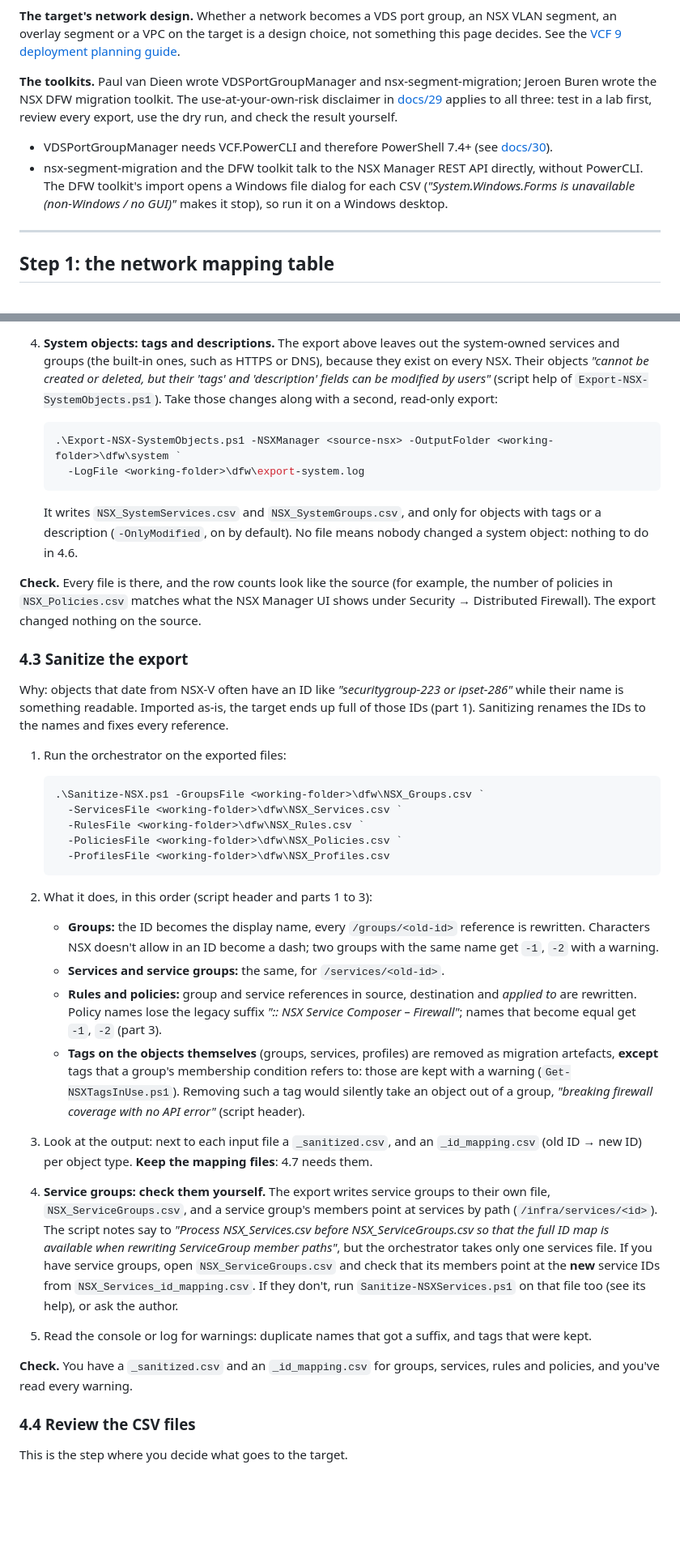
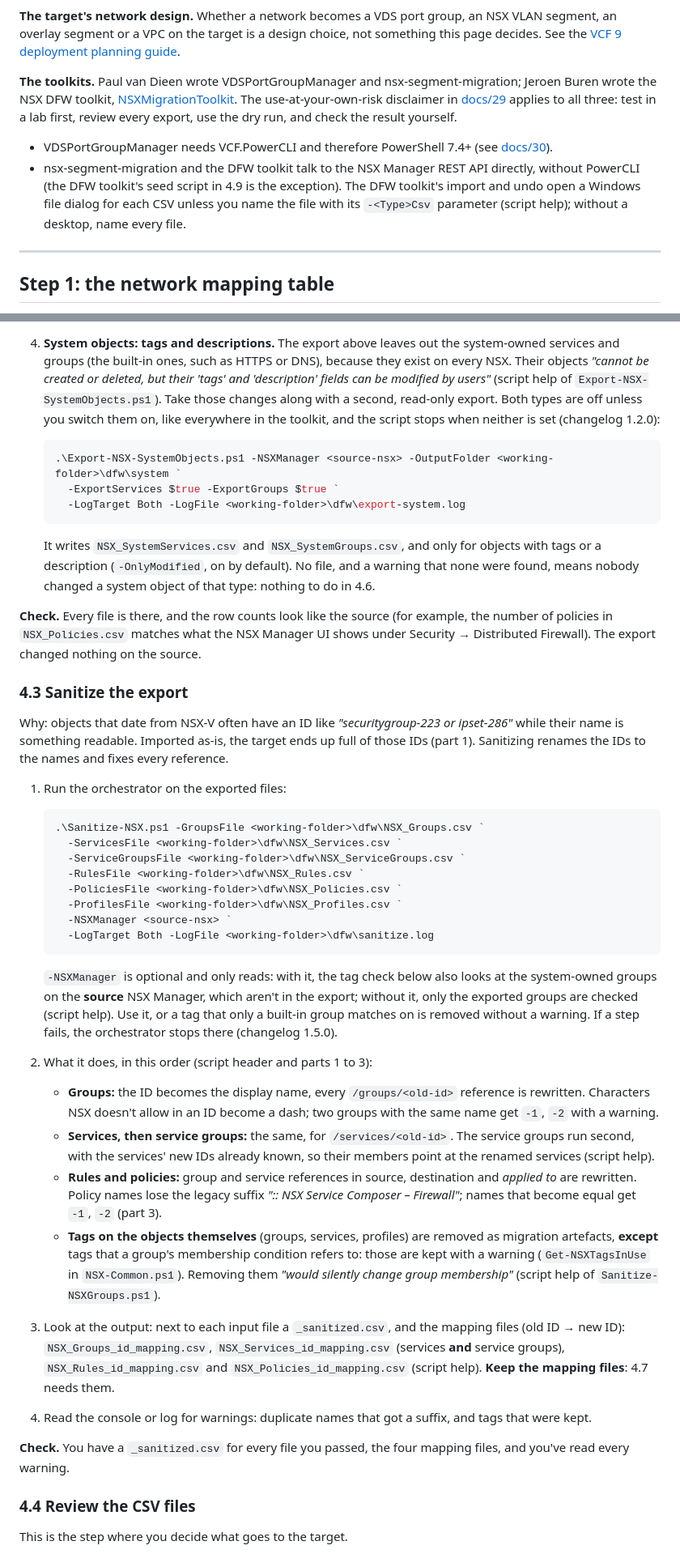
Before and after one commit to pauldiee/VCFUpgradeGuide, a Markdown page: docs/31-carry-over-networks-and-firewall.md, 2 parts joined by grey strips. Shown at 81% size. Drawn GitHub-style; blank space fills up the shorter version.

````diff
--- a/docs/31-carry-over-networks-and-firewall.md
+++ b/docs/31-carry-over-networks-and-firewall.md
@@ -83,7 +83,8 @@ a design choice, not something this page decides. See the
 [VCF 9 deployment planning guide](https://vcf-planning.hollebollevsan.nl/).
 
 **The toolkits.** Paul van Dieen wrote VDSPortGroupManager and
-nsx-segment-migration; Jeroen Buren wrote the NSX DFW migration toolkit.
+nsx-segment-migration; Jeroen Buren wrote the NSX DFW toolkit,
+[NSXMigrationToolkit](https://github.com/jeroenburen/NSXMigrationToolkit).
 The use-at-your-own-risk disclaimer in
 [docs/29](29-side-by-side-migration.md#toolkits) applies to all three:
 test in a lab first, review every export, use the dry run, and check the
@@ -92,9 +93,10 @@ result yourself.
 - VDSPortGroupManager needs VCF.PowerCLI and therefore PowerShell 7.4+
   (see [docs/30](30-carry-over-vcenter-configuration.md#before-you-start)).
 - nsx-segment-migration and the DFW toolkit talk to the NSX Manager REST
-  API directly, without PowerCLI. The DFW toolkit's import opens a Windows
-  file dialog for each CSV (*"System.Windows.Forms is unavailable
-  (non-Windows / no GUI)"* makes it stop), so run it on a Windows desktop.
+  API directly, without PowerCLI (the DFW toolkit's seed script in 4.9
+  is the exception). The DFW toolkit's import and undo open a Windows
+  file dialog for each CSV unless you name the file with its `-<Type>Csv`
+  parameter (script help); without a desktop, name every file.
 
 ---
 
@@ -618,17 +630,20 @@ exists.
    *"cannot be created or deleted, but their 'tags' and 'description'
    fields can be modified by users"* (script help of
    `Export-NSX-SystemObjects.ps1`). Take those changes along with a
-   second, read-only export:
+   second, read-only export. Both types are off unless you switch them
+   on, like everywhere in the toolkit, and the script stops when neither
+   is set (changelog 1.2.0):
 
    ```powershell
    .\Export-NSX-SystemObjects.ps1 -NSXManager <source-nsx> -OutputFolder <working-folder>\dfw\system `
-     -LogFile <working-folder>\dfw\export-system.log
+     -ExportServices $true -ExportGroups $true `
+     -LogTarget Both -LogFile <working-folder>\dfw\export-system.log
    ```
 
    It writes `NSX_SystemServices.csv` and `NSX_SystemGroups.csv`, and
    only for objects with tags or a description (`-OnlyModified`, on by
-   default). No file means nobody changed a system object: nothing to do
-   in 4.6.
+   default). No file, and a warning that none were found, means nobody
+   changed a system object of that type: nothing to do in 4.6.
 
 **Check.** Every file is there, and the row counts look like the source
 (for example, the number of policies in `NSX_Policies.csv` matches what
@@ -647,16 +662,27 @@ Sanitizing renames the IDs to the names and fixes every reference.
    ```powershell
    .\Sanitize-NSX.ps1 -GroupsFile <working-folder>\dfw\NSX_Groups.csv `
      -ServicesFile <working-folder>\dfw\NSX_Services.csv `
+     -ServiceGroupsFile <working-folder>\dfw\NSX_ServiceGroups.csv `
      -RulesFile <working-folder>\dfw\NSX_Rules.csv `
      -PoliciesFile <working-folder>\dfw\NSX_Policies.csv `
-     -ProfilesFile <working-folder>\dfw\NSX_Profiles.csv
+     -ProfilesFile <working-folder>\dfw\NSX_Profiles.csv `
+     -NSXManager <source-nsx> `
+     -LogTarget Both -LogFile <working-folder>\dfw\sanitize.log
    ```
 
+   `-NSXManager` is optional and only reads: with it, the tag check below
+   also looks at the system-owned groups on the **source** NSX Manager,
+   which aren't in the export; without it, only the exported groups are
+   checked (script help). Use it, or a tag that only a built-in group
+   matches on is removed without a warning. If a step fails, the orchestrator stops there (changelog 1.5.0).
 2. What it does, in this order (script header and parts 1 to 3):
    - **Groups:** the ID becomes the display name, every `/groups/<old-id>`
      reference is rewritten. Characters NSX doesn't allow in an ID become
      a dash; two groups with the same name get `-1`, `-2` with a warning.
-   - **Services and service groups:** the same, for `/services/<old-id>`.
+   - **Services, then service groups:** the same, for `/services/<old-id>`.
+     The service groups run second, with the services' new IDs already
+     known, so their members point at the renamed services (script
+     help).
    - **Rules and policies:** group and service references in source,
      destination and *applied to* are rewritten. Policy names lose the
      legacy suffix *":: NSX Service Composer – Firewall"*; names that
@@ -664,28 +690,19 @@ Sanitizing renames the IDs to the names and fixes every reference.
    - **Tags on the objects themselves** (groups, services, profiles) are
      removed as migration artefacts, **except** tags that a group's
      membership condition refers to: those are kept with a warning
-     (`Get-NSXTagsInUse.ps1`). Removing such a tag would silently take an
-     object out of a group, *"breaking firewall coverage with no API
-     error"* (script header).
+     (`Get-NSXTagsInUse` in `NSX-Common.ps1`). Removing them *"would
+     silently change group membership"* (script help of
+     `Sanitize-NSXGroups.ps1`).
 3. Look at the output: next to each input file a `_sanitized.csv`, and
-   an `_id_mapping.csv` (old ID → new ID) per object type. **Keep the
-   mapping files**: 4.7 needs them.
-4. **Service groups: check them yourself.** The export writes service
-   groups to their own file, `NSX_ServiceGroups.csv`, and a service
-   group's members point at services by path (`/infra/services/<id>`).
-   The script notes say to *"Process NSX_Services.csv before
-   NSX_ServiceGroups.csv so that the full ID map is available when
-   rewriting ServiceGroup member paths"*, but the orchestrator takes only
-   one services file. If you have service groups, open
-   `NSX_ServiceGroups.csv` and check that its members point at the
-   **new** service IDs from `NSX_Services_id_mapping.csv`. If they don't,
-   run `Sanitize-NSXServices.ps1` on that file too (see its help), or
-   ask the author.
-5. Read the console or log for warnings: duplicate names that got a
+   the mapping files (old ID → new ID): `NSX_Groups_id_mapping.csv`,
+   `NSX_Services_id_mapping.csv` (services **and** service groups),
+   `NSX_Rules_id_mapping.csv` and `NSX_Policies_id_mapping.csv` (script
+   help). **Keep the mapping files**: 4.7 needs them.
+4. Read the console or log for warnings: duplicate names that got a
    suffix, and tags that were kept.
 
-**Check.** You have a `_sanitized.csv` and an `_id_mapping.csv` for
-groups, services, rules and policies, and you've read every warning.
+**Check.** You have a `_sanitized.csv` for every file you passed, the
+four mapping files, and you've read every warning.
 
 ### 4.4 Review the CSV files
 
````
Also changed, not shown: other parts of docs/31-carry-over-networks-and-firewall.md (+90 -63 lines), CHANGELOG.md (+21 -0 lines), docs/29-side-by-side-migration.md (+1 -1 lines), docs/images/networks-firewall/dfw-undo.png, docs/images/networks-firewall/dfw.png, 2 other files.
